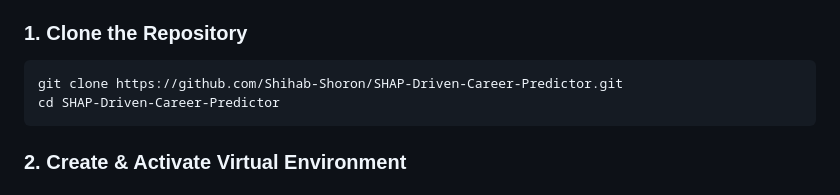
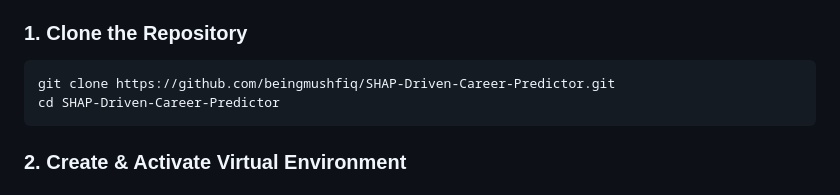
Before and after one commit to beingmushfiq/SHAP-Driven-Career-Predictor, a Markdown page: README.md, the part around the change. GitHub-like rendering.

Commit message:
docs(readme): update git clone repository URL
update the GitHub repository owner username from Shihab-Shoron to beingmushfiq in the clone command

````diff
--- a/README.md
+++ b/README.md
@@ -145,7 +145,7 @@ python manage.py runserver
 
 ### 1. Clone the Repository
 ```bash
-git clone https://github.com/Shihab-Shoron/SHAP-Driven-Career-Predictor.git
+git clone https://github.com/beingmushfiq/SHAP-Driven-Career-Predictor.git
 cd SHAP-Driven-Career-Predictor
 ```
 
````
